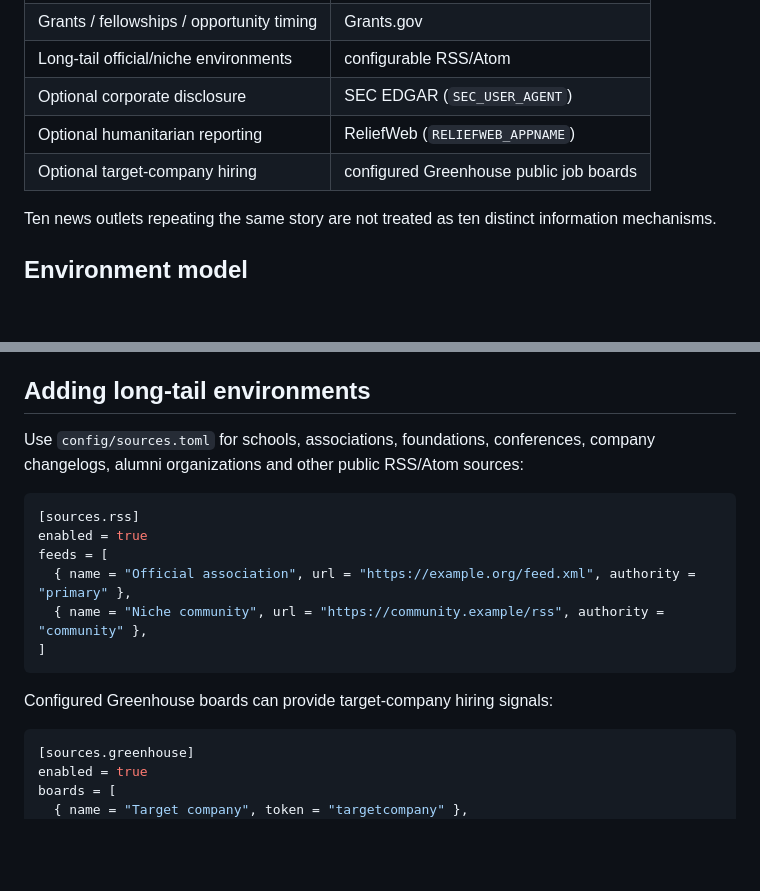
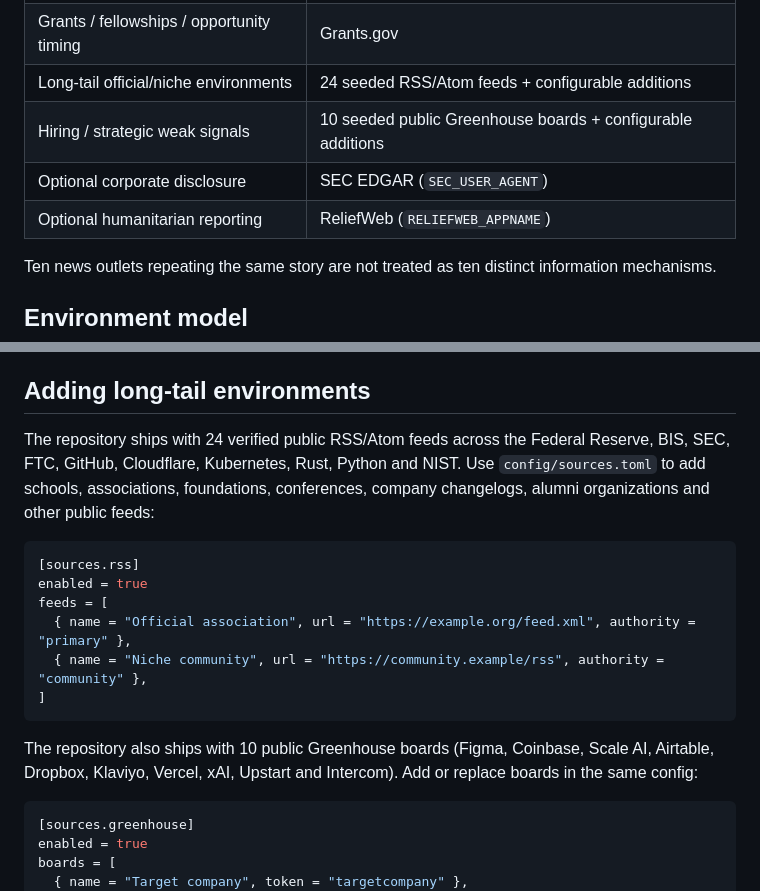
Before and after one commit to xiongweilin/attention-leverage, a Markdown page: README.md, 2 parts joined by grey strips. GitHub-like rendering; blank space fills up the shorter version.

Commit message:
Document seeded RSS and hiring signals

````diff
--- a/README.md
+++ b/README.md
@@ -99,10 +99,10 @@ The default pool now includes 25+ built-in public sources spanning different inf
 | Structured entities | Wikidata |
 | Foundations / associations / nonprofits | ProPublica Nonprofit Explorer |
 | Grants / fellowships / opportunity timing | Grants.gov |
-| Long-tail official/niche environments | configurable RSS/Atom |
+| Long-tail official/niche environments | 24 seeded RSS/Atom feeds + configurable additions |
+| Hiring / strategic weak signals | 10 seeded public Greenhouse boards + configurable additions |
 | Optional corporate disclosure | SEC EDGAR (`SEC_USER_AGENT`) |
 | Optional humanitarian reporting | ReliefWeb (`RELIEFWEB_APPNAME`) |
-| Optional target-company hiring | configured Greenhouse public job boards |
 
 Ten news outlets repeating the same story are not treated as ten distinct information mechanisms.
 
@@ -223,7 +223,7 @@ Scheduling remains outside the semantic core: cron, systemd timers, GitHub Actio
 
 ## Adding long-tail environments
 
-Use `config/sources.toml` for schools, associations, foundations, conferences, company changelogs, alumni organizations and other public RSS/Atom sources:
+The repository ships with 24 verified public RSS/Atom feeds across the Federal Reserve, BIS, SEC, FTC, GitHub, Cloudflare, Kubernetes, Rust, Python and NIST. Use `config/sources.toml` to add schools, associations, foundations, conferences, company changelogs, alumni organizations and other public feeds:
 
 ```toml
 [sources.rss]
@@ -234,7 +234,7 @@ feeds = [
 ]
 ```
 
-Configured Greenhouse boards can provide target-company hiring signals:
+The repository also ships with 10 public Greenhouse boards (Figma, Coinbase, Scale AI, Airtable, Dropbox, Klaviyo, Vercel, xAI, Upstart and Intercom). Add or replace boards in the same config:
 
 ```toml
 [sources.greenhouse]
````
